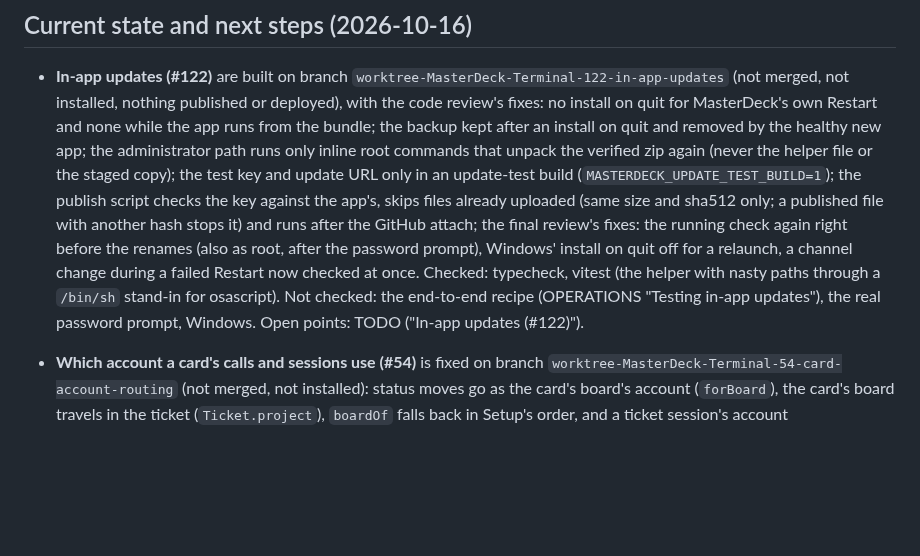
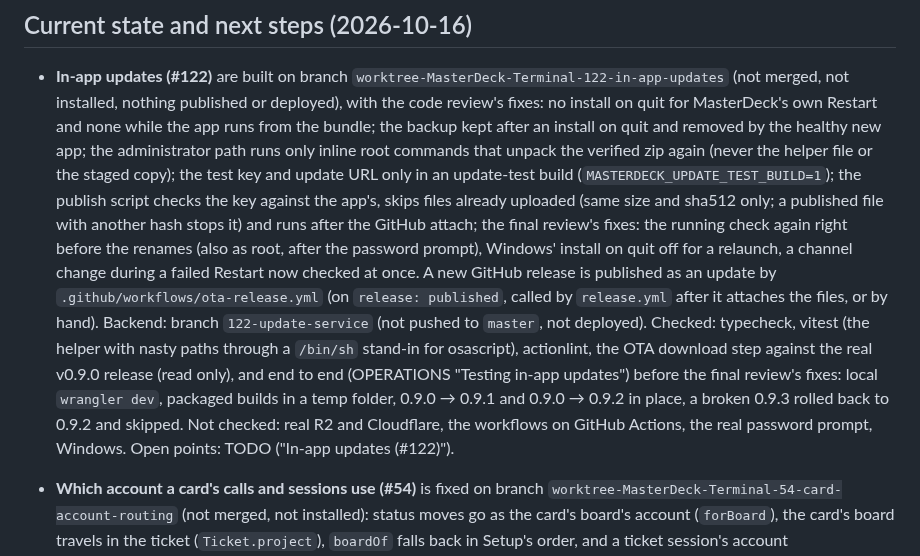
Before and after one commit to amntoppo/MasterDeck-Terminal, a Markdown page: CLAUDE.md, the part around the change. GitHub-like rendering; blank space fills up the shorter version.

Commit message:
Docs: #122's current state (end to end, OTA workflow)
Co-Authored-By: Claude Opus 5.5 (1M context) <noreply@anthropic.com>

```diff
--- a/CLAUDE.md
+++ b/CLAUDE.md
@@ -420,9 +420,15 @@ buttons; it does not go through macOS window drag regions.
   files already uploaded (same size and sha512 only; a published file with another hash stops it)
   and runs after the GitHub attach; the final review's fixes: the running check again right before
   the renames (also as root, after the password prompt), Windows' install on quit off for a
-  relaunch, a channel change during a failed Restart now checked at once. Checked: typecheck, vitest (the helper
-  with nasty paths through a `/bin/sh` stand-in for osascript). Not checked: the end-to-end recipe
-  (OPERATIONS "Testing in-app updates"), the real password prompt, Windows. Open points: TODO
+  relaunch, a channel change during a failed Restart now checked at once. A new GitHub release is
+  published as an update by `.github/workflows/ota-release.yml` (on `release: published`, called by
+  `release.yml` after it attaches the files, or by hand). Backend: branch `122-update-service`
+  (not pushed to `master`, not deployed). Checked: typecheck, vitest (the helper with nasty paths
+  through a `/bin/sh` stand-in for osascript), actionlint, the OTA download step against the real
+  v0.9.0 release (read only), and end to end (OPERATIONS "Testing in-app updates") before the final
+  review's fixes: local `wrangler dev`, packaged builds in a temp folder, 0.9.0 → 0.9.1 and 0.9.0 →
+  0.9.2 in place, a broken 0.9.3 rolled back to 0.9.2 and skipped. Not checked: real R2 and
+  Cloudflare, the workflows on GitHub Actions, the real password prompt, Windows. Open points: TODO
   ("In-app updates (#122)").
 
 - **Which account a card's calls and sessions use (#54)** is fixed on branch
```
